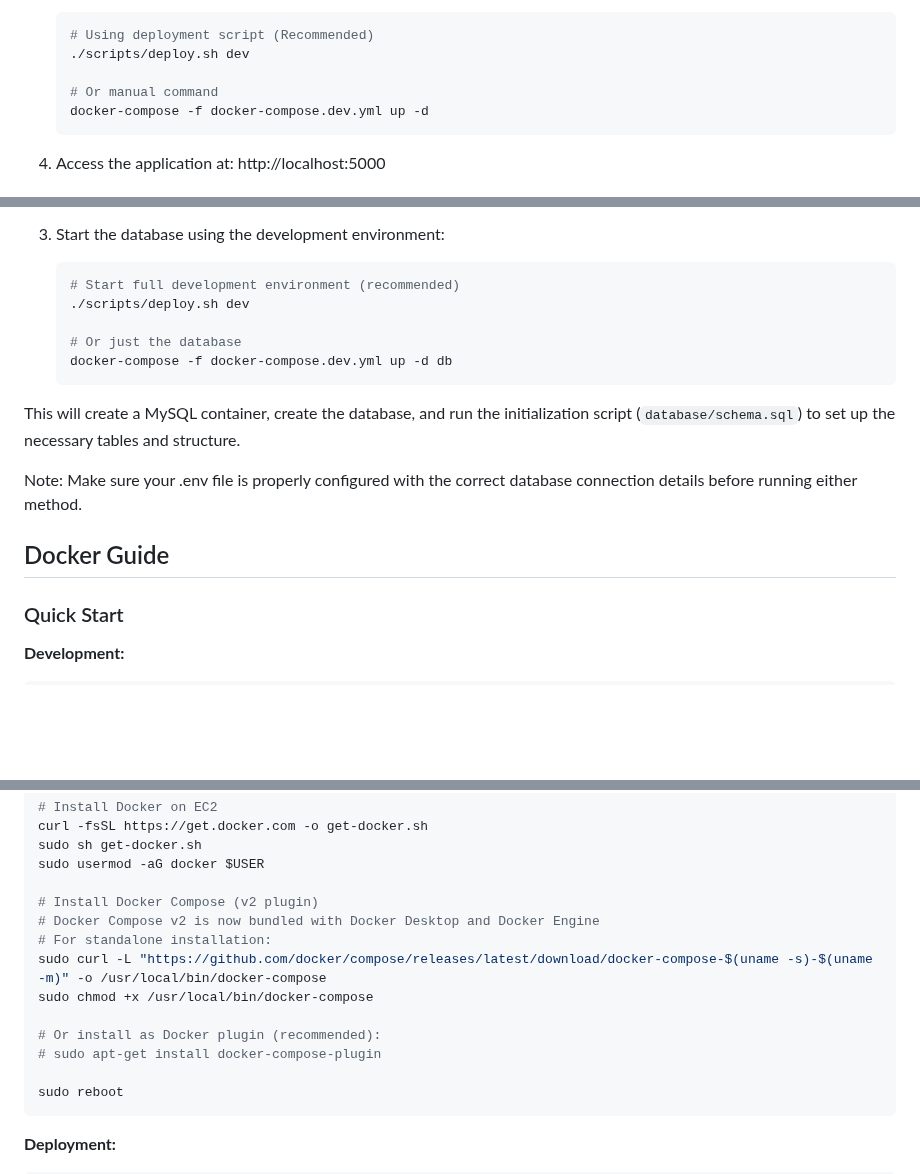
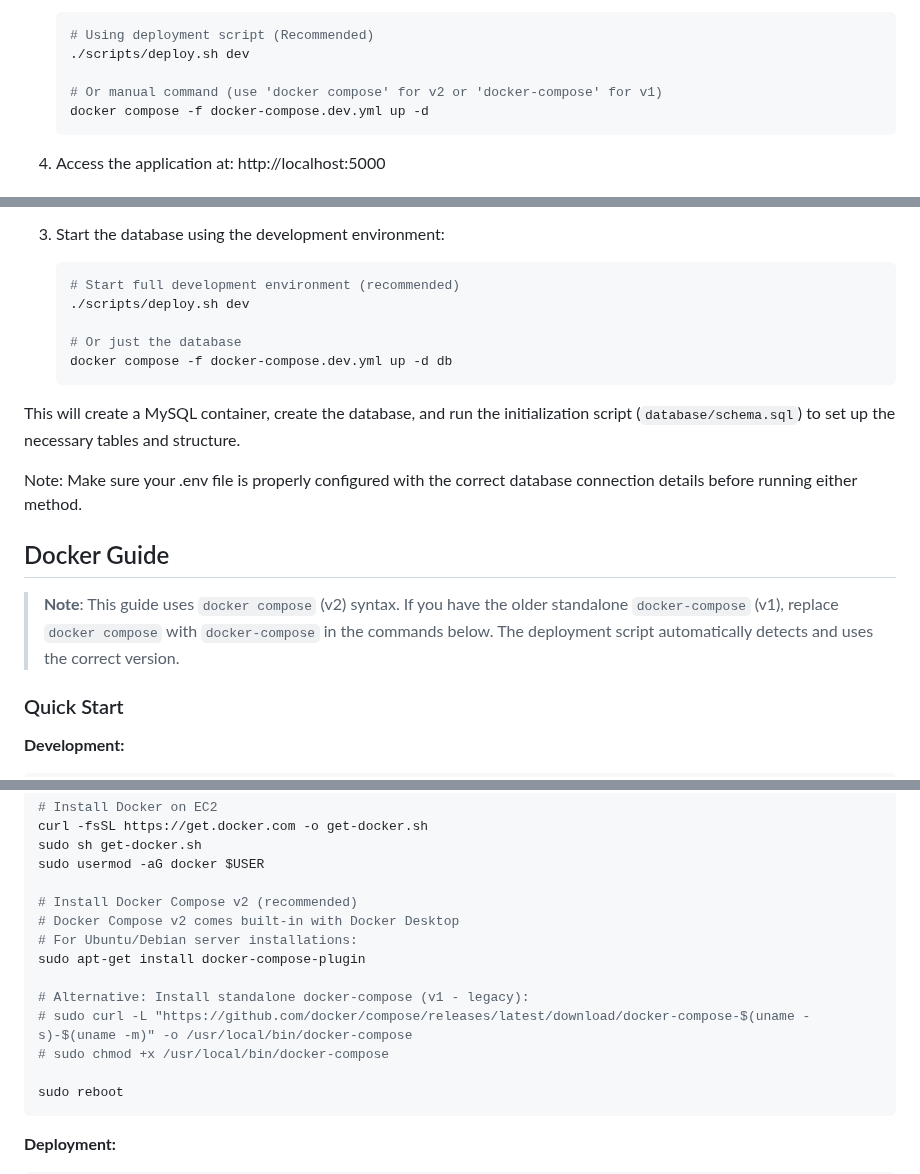
Before and after one commit to ariel-research/budget-survey, a Markdown page: README.md, 3 parts joined by grey strips. Rendered like a GitHub page; blank space fills up the shorter version.

````diff
--- a/README.md
+++ b/README.md
@@ -508,8 +508,8 @@ The application provides a comprehensive dashboard showing participation statist
    # Using deployment script (Recommended)
    ./scripts/deploy.sh dev
 
-   # Or manual command
-   docker-compose -f docker-compose.dev.yml up -d
+   # Or manual command (use 'docker compose' for v2 or 'docker-compose' for v1)
+   docker compose -f docker-compose.dev.yml up -d
    ```
 
  4. Access the application at: http://localhost:5000
@@ -554,7 +554,7 @@ You can set up the database using one of two methods:
    ./scripts/deploy.sh dev
 
    # Or just the database
-   docker-compose -f docker-compose.dev.yml up -d db
+   docker compose -f docker-compose.dev.yml up -d db
    ```
 
 This will create a MySQL container, create the database, and run the initialization script (`database/schema.sql`) to set up the necessary tables and structure.
@@ -562,6 +562,8 @@ This will create a MySQL container, create the database, and run the initializat
 Note: Make sure your .env file is properly configured with the correct database connection details before running either method.
 
 ## Docker Guide
+
+> **Note**: This guide uses `docker compose` (v2) syntax. If you have the older standalone `docker-compose` (v1), replace `docker compose` with `docker-compose` in the commands below. The deployment script automatically detects and uses the correct version.
 
 ### Quick Start
 
@@ -621,14 +623,14 @@ curl -fsSL https://get.docker.com -o get-docker.sh
 sudo sh get-docker.sh
 sudo usermod -aG docker $USER
 
-# Install Docker Compose (v2 plugin)
-# Docker Compose v2 is now bundled with Docker Desktop and Docker Engine
-# For standalone installation:
-sudo curl -L "https://github.com/docker/compose/releases/latest/download/docker-compose-$(uname -s)-$(uname -m)" -o /usr/local/bin/docker-compose
-sudo chmod +x /usr/local/bin/docker-compose
+# Install Docker Compose v2 (recommended)
+# Docker Compose v2 comes built-in with Docker Desktop
+# For Ubuntu/Debian server installations:
+sudo apt-get install docker-compose-plugin
 
-# Or install as Docker plugin (recommended):
-# sudo apt-get install docker-compose-plugin
+# Alternative: Install standalone docker-compose (v1 - legacy):
+# sudo curl -L "https://github.com/docker/compose/releases/latest/download/docker-compose-$(uname -s)-$(uname -m)" -o /usr/local/bin/docker-compose
+# sudo chmod +x /usr/local/bin/docker-compose
 
 sudo reboot
 ```
````
Also changed, not shown: other parts of README.md (+10 -10 lines).
